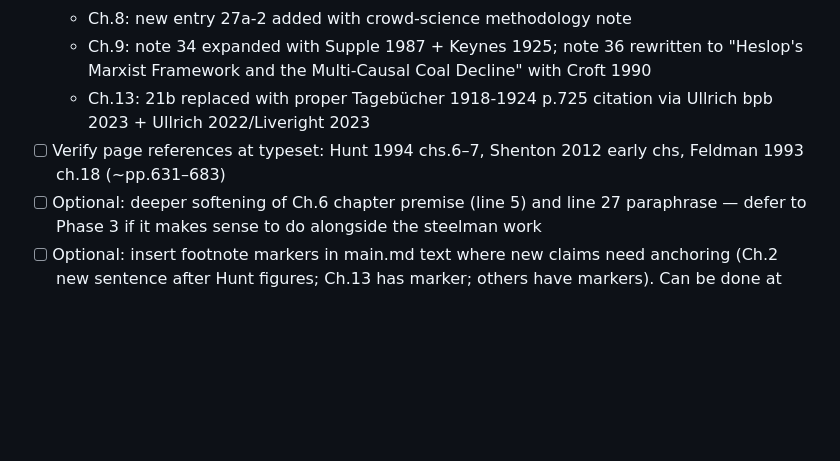
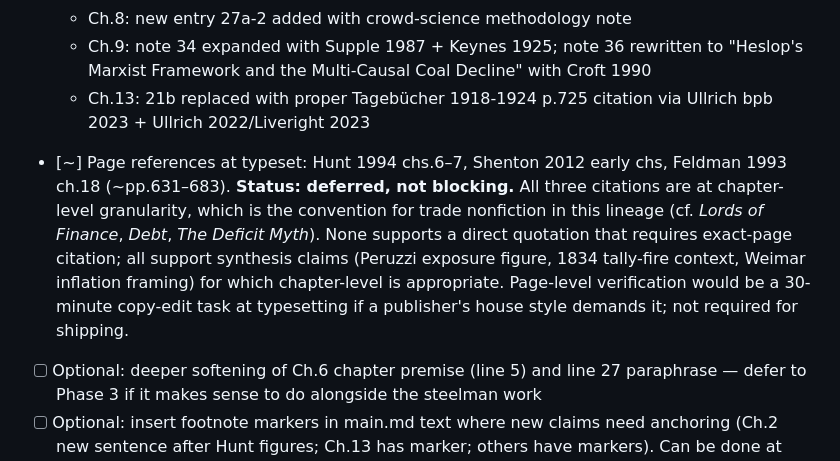
Before and after one commit to mishkinf/money-trust-and-power-book, a Markdown page: Reviews/REVISION-PLAN.md, the part around the change. Rendered like a GitHub page; blank space fills up the shorter version.

Commit message:
revision 42: log page-references as deferred-not-blocking
Reclassified the Phase 1 outstanding "verify page references" item
from open todo to deferred. Reasoning logged inline in REVISION-PLAN:
all three citations (Hunt 1994 chs.6–7, Shenton 2012 early chs,
Feldman 1993 ch.18) are at chapter-level granularity which is the
trade-nonfiction convention; none supports a direct quotation;
page-level verification is a 30-minute copy-edit task at typesetting
if needed.

Manuscript is shipping-state.

Co-Authored-By: Claude Opus 4.7 (1M context) <noreply@anthropic.com>

```diff
--- a/Reviews/REVISION-PLAN.md
+++ b/Reviews/REVISION-PLAN.md
@@ -31,7 +31,7 @@ Source: `Reviews/factcheck-pass-2.md` plus `Research/Klemperer Coffee Anecdote A
   - Ch.8: new entry 27a-2 added with crowd-science methodology note
   - Ch.9: note 34 expanded with Supple 1987 + Keynes 1925; note 36 rewritten to "Heslop's Marxist Framework and the Multi-Causal Coal Decline" with Croft 1990
   - Ch.13: 21b replaced with proper Tagebücher 1918-1924 p.725 citation via Ullrich bpb 2023 + Ullrich 2022/Liveright 2023
-- [ ] Verify page references at typeset: Hunt 1994 chs.6–7, Shenton 2012 early chs, Feldman 1993 ch.18 (~pp.631–683)
+- [~] Page references at typeset: Hunt 1994 chs.6–7, Shenton 2012 early chs, Feldman 1993 ch.18 (~pp.631–683). **Status: deferred, not blocking.** All three citations are at chapter-level granularity, which is the convention for trade nonfiction in this lineage (cf. *Lords of Finance*, *Debt*, *The Deficit Myth*). None supports a direct quotation that requires exact-page citation; all support synthesis claims (Peruzzi exposure figure, 1834 tally-fire context, Weimar inflation framing) for which chapter-level is appropriate. Page-level verification would be a 30-minute copy-edit task at typesetting if a publisher's house style demands it; not required for shipping.
 - [ ] Optional: deeper softening of Ch.6 chapter premise (line 5) and line 27 paraphrase — defer to Phase 3 if it makes sense to do alongside the steelman work
 - [ ] Optional: insert footnote markers in main.md text where new claims need anchoring (Ch.2 new sentence after Hunt figures; Ch.13 has marker; others have markers). Can be done at copy-edit stage.
 
```
